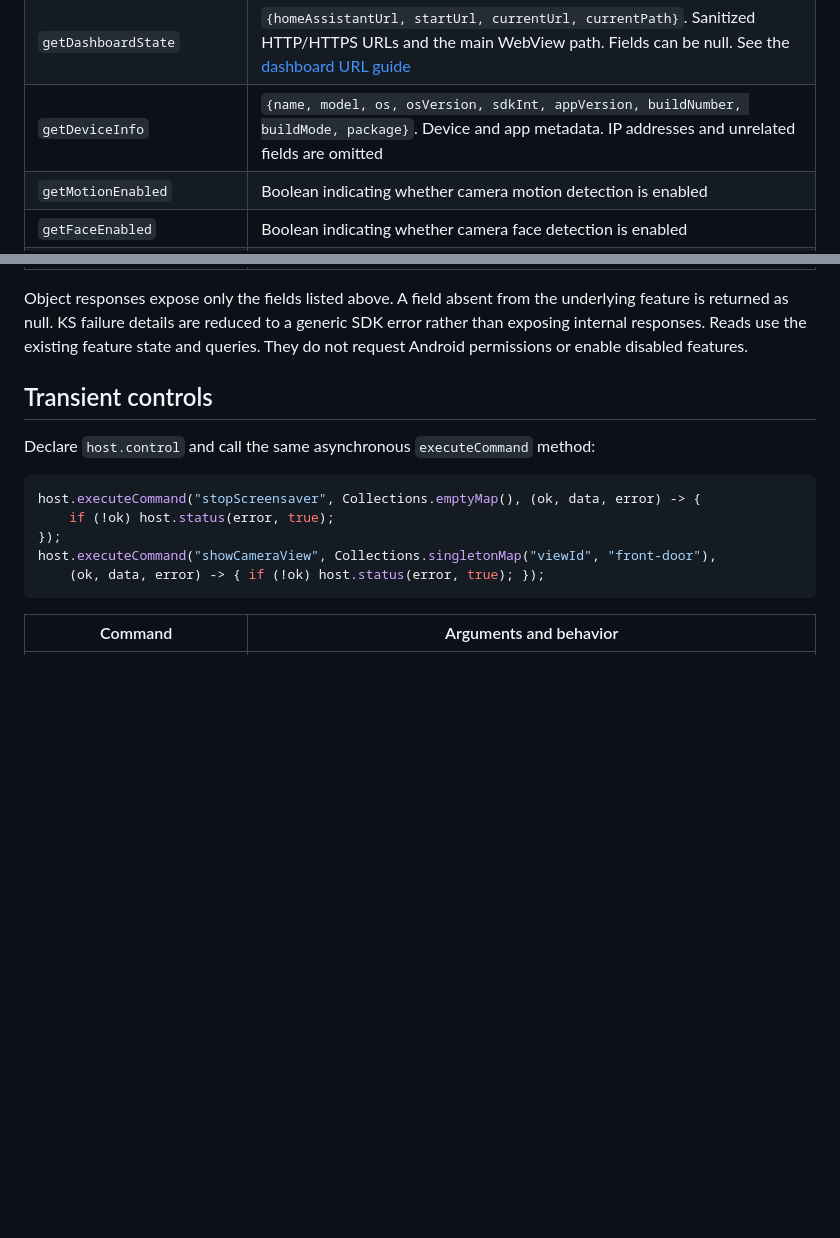
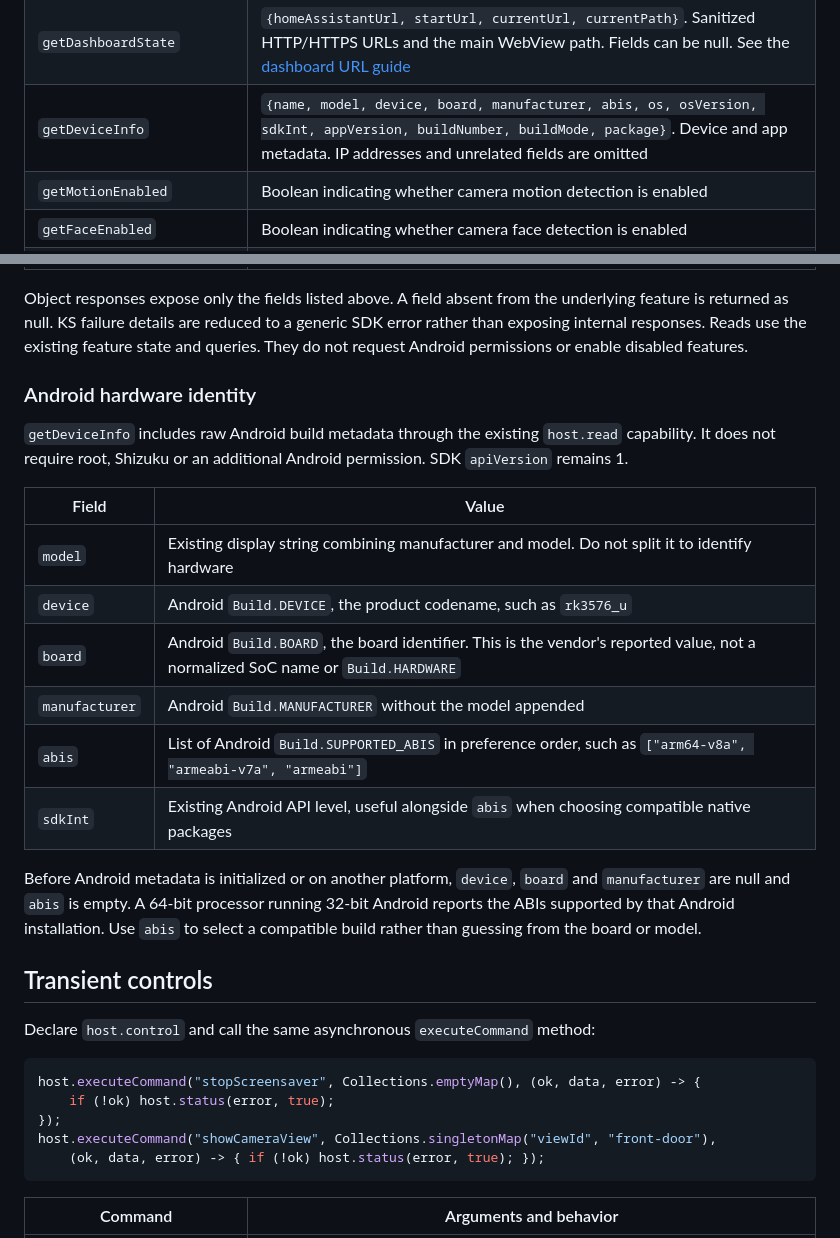
Before and after one commit to jxlarrea/kiosk-satellite-plugin-hello-world, a Markdown page: docs/ks-api.md, 2 parts joined by grey strips. Drawn GitHub-style; blank space fills up the shorter version.

Commit message:
Document SDK device identity and supported ABI fields

```diff
--- a/docs/ks-api.md
+++ b/docs/ks-api.md
@@ -49,7 +49,7 @@ Except for `getBrightness`, every read command requires an empty arguments map.
 | `getStats` | `{battery, charging, cpu, temp}`. Battery percentage, external power connected, CPU usage percentage and CPU temperature in Celsius. Unavailable numeric readings can be null |
 | `getUptime` | `{app, network}` in seconds. Network is null while offline |
 | `getDashboardState` | `{homeAssistantUrl, startUrl, currentUrl, currentPath}`. Sanitized HTTP/HTTPS URLs and the main WebView path. Fields can be null. See the [dashboard URL guide](dashboard.md) |
-| `getDeviceInfo` | `{name, model, os, osVersion, sdkInt, appVersion, buildNumber, buildMode, package}`. Device and app metadata. IP addresses and unrelated fields are omitted |
+| `getDeviceInfo` | `{name, model, device, board, manufacturer, abis, os, osVersion, sdkInt, appVersion, buildNumber, buildMode, package}`. Device and app metadata. IP addresses and unrelated fields are omitted |
 | `getMotionEnabled` | Boolean indicating whether camera motion detection is enabled |
 | `getFaceEnabled` | Boolean indicating whether camera face detection is enabled |
 | `getProximityEnabled` | Boolean indicating whether proximity detection is enabled |
@@ -58,6 +58,21 @@ Except for `getBrightness`, every read command requires an empty arguments map.
 | `haStatus` | `{configured, connected}` booleans reflecting KS's existing Home Assistant connection check. This does not initiate a new connection check |
 
 Object responses expose only the fields listed above. A field absent from the underlying feature is returned as null. KS failure details are reduced to a generic SDK error rather than exposing internal responses. Reads use the existing feature state and queries. They do not request Android permissions or enable disabled features.
+
+### Android hardware identity
+
+`getDeviceInfo` includes raw Android build metadata through the existing `host.read` capability. It does not require root, Shizuku or an additional Android permission. SDK `apiVersion` remains 1.
+
+| Field | Value |
+| --- | --- |
+| `model` | Existing display string combining manufacturer and model. Do not split it to identify hardware |
+| `device` | Android `Build.DEVICE`, the product codename, such as `rk3576_u` |
+| `board` | Android `Build.BOARD`, the board identifier. This is the vendor's reported value, not a normalized SoC name or `Build.HARDWARE` |
+| `manufacturer` | Android `Build.MANUFACTURER` without the model appended |
+| `abis` | List of Android `Build.SUPPORTED_ABIS` in preference order, such as `["arm64-v8a", "armeabi-v7a", "armeabi"]` |
+| `sdkInt` | Existing Android API level, useful alongside `abis` when choosing compatible native packages |
+
+Before Android metadata is initialized or on another platform, `device`, `board` and `manufacturer` are null and `abis` is empty. A 64-bit processor running 32-bit Android reports the ABIs supported by that Android installation. Use `abis` to select a compatible build rather than guessing from the board or model.
 
 ## Transient controls
 
```
Also changed, not shown: CHANGELOG.md (+2 -0 lines).
